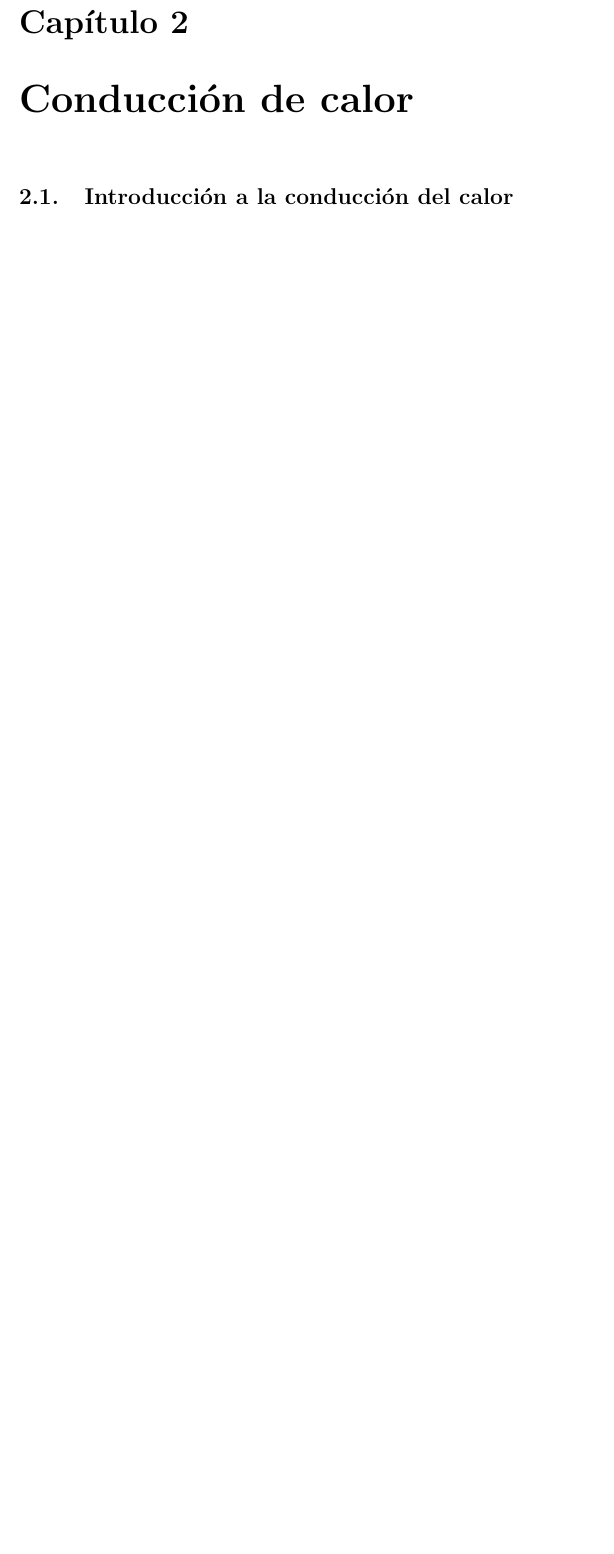
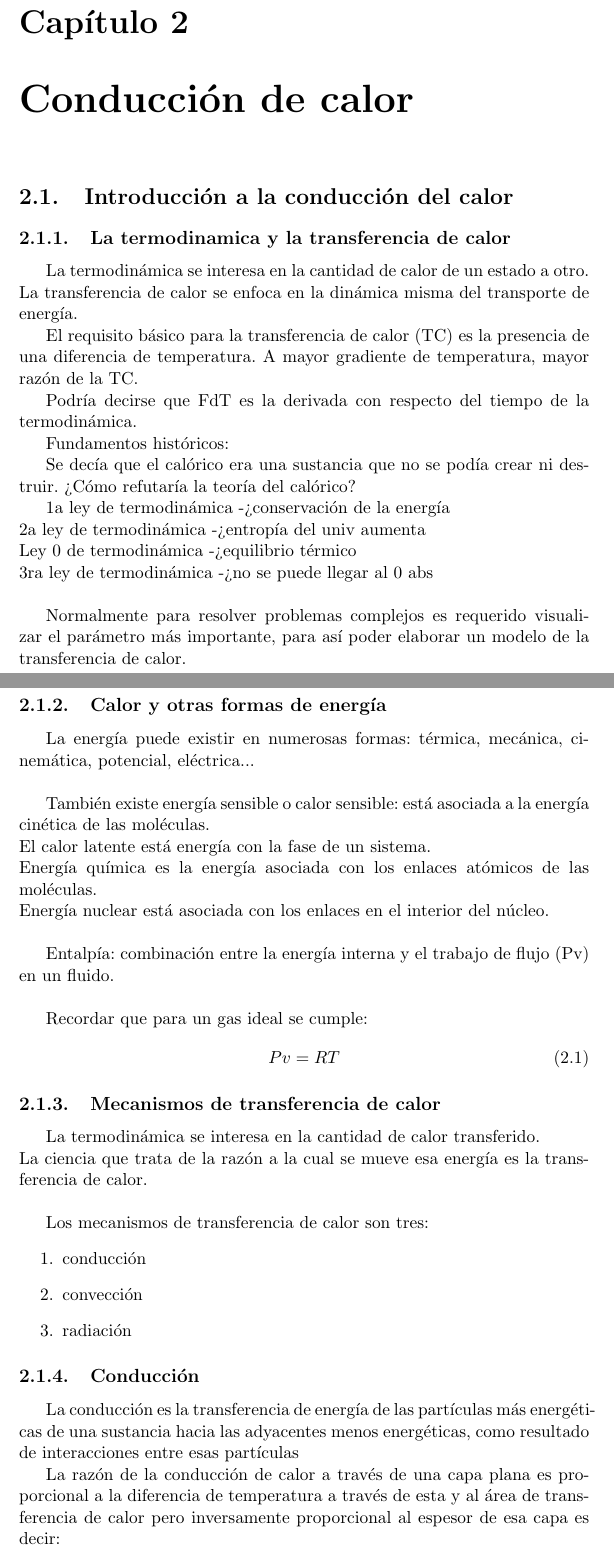
Before and after one commit to tlacloc/LaTex_school_hw, a LaTeX document (Fenomenos_transporte/Apuntes/Apuntes.tex): part of page 5 of 8 before the commit and two parts of pages 6 and 7 of 11 after it, the two joined at a grey line, cut so that both start at the same text, the shorter picture padded with empty space. Compiled offline with pdfLaTeX.

Commit message:
update clase FdT 4 marzo

```diff
--- a/Fenomenos_transporte/Apuntes/Apuntes.tex
+++ b/Fenomenos_transporte/Apuntes/Apuntes.tex
@@ -142,4 +142,68 @@ Otra shingadera.\\
 %Conducción de calor
 %-------------------------------------------------
 \chapter{Conducción de calor}
+
+%-------------------------------------------------
+%Introducción a la conducción del calor
 \section{Introducción a la conducción del calor}
+
+
+%-------------------------------------------------
+%La termodinamica y la transferencia de calor
+\subsection{La termodinamica y la transferencia de calor}
+
+La termodinámica se interesa en la cantidad de calor de un estado a otro. La transferencia de calor se enfoca en la dinámica misma del transporte de energía.
+
+El requisito básico para la transferencia de calor (TC) es la presencia de una diferencia de temperatura. A mayor gradiente de temperatura, mayor razón de la TC.
+
+Podría decirse que FdT es la derivada con respecto del tiempo de la termodinámica.
+
+Fundamentos históricos:
+
+Se decía que el calórico era una sustancia que no se podía crear ni destruir. ¿Cómo refutaría la teoría del calórico?
+
+1a ley de termodinámica -> conservación de la energía\\
+2a ley de termodinámica -> entropía del univ aumenta\\
+Ley 0 de termodinámica -> equilibrio térmico\\
+3ra ley de termodinámica -> no se puede llegar al 0 abs\\
+
+
+Normalmente para resolver problemas complejos es requerido visualizar el parámetro más importante, para así poder elaborar un modelo de la transferencia de calor.
+
+\subsection{Calor y otras formas de energía} %%%%%%%%
+
+La energía puede existir en numerosas formas: térmica, mecánica, cinemática, potencial, eléctrica... \\
+
+También existe energía sensible o calor sensible: está asociada a la energía cinética de las moléculas.\\
+El calor latente está energía con la fase de un sistema.\\
+Energía química es la energía asociada con los enlaces atómicos de las moléculas.\\
+Energía nuclear está asociada con los enlaces en el interior del núcleo.\\
+
+
+Entalpía: combinación entre la energía interna y el trabajo de flujo (Pv) en un fluido.\\
+
+Recordar que para un gas ideal se cumple:
+\begin{equation}
+	Pv = RT
+	\label{eq:gas_ideal}
+\end{equation}
+
+
+
+\subsection{Mecanismos de transferencia de calor} %%%%%%%%
+La termodinámica se interesa en la cantidad de calor transferido.\\
+La ciencia que trata de la razón a la cual se mueve esa energía es la transferencia de calor.\\
+
+Los mecanismos de transferencia de calor son tres:
+\begin{enumerate}
+	\item conducción
+	\item convección
+	\item radiación
+\end{enumerate}
+
+
+\subsection{Conducción} %%%%%%%%
+
+La conducción es la transferencia de energía de las partículas más energéticas de una sustancia hacia las adyacentes menos energéticas, como resultado de interacciones entre esas partículas
+
+La razón de la conducción de calor a través de una capa plana es proporcional a la diferencia de temperatura a través de esta y al área de transferencia de calor pero inversamente proporcional al espesor de esa capa es decir:
```
Also changed, not shown: Fenomenos_transporte/Apuntes/Apuntes.tex (68 more changed lines).
